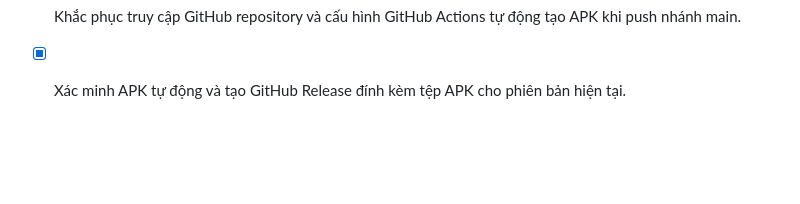
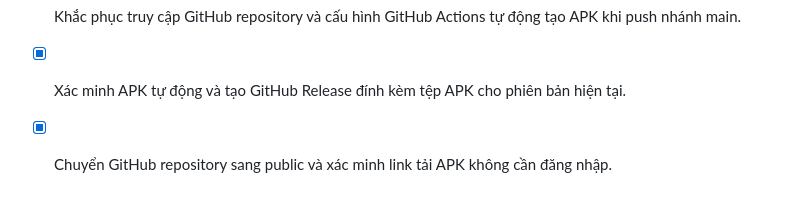
Before and after one commit to haitruongproqt1-a11y/ketnoi-chat, a Markdown page: todo.md, the part around the change. GitHub-like rendering; blank space fills up the shorter version.

Commit message:
docs: record public APK availability

```diff
--- a/todo.md
+++ b/todo.md
@@ -103,3 +103,4 @@
 - [x] Kiểm tra khả năng liên kết GitHub và chuẩn bị phương án build APK ngoài sandbox.
 - [x] Khắc phục truy cập GitHub repository và cấu hình GitHub Actions tự động tạo APK khi push nhánh main.
 - [x] Xác minh APK tự động và tạo GitHub Release đính kèm tệp APK cho phiên bản hiện tại.
+- [x] Chuyển GitHub repository sang public và xác minh link tải APK không cần đăng nhập.
```
